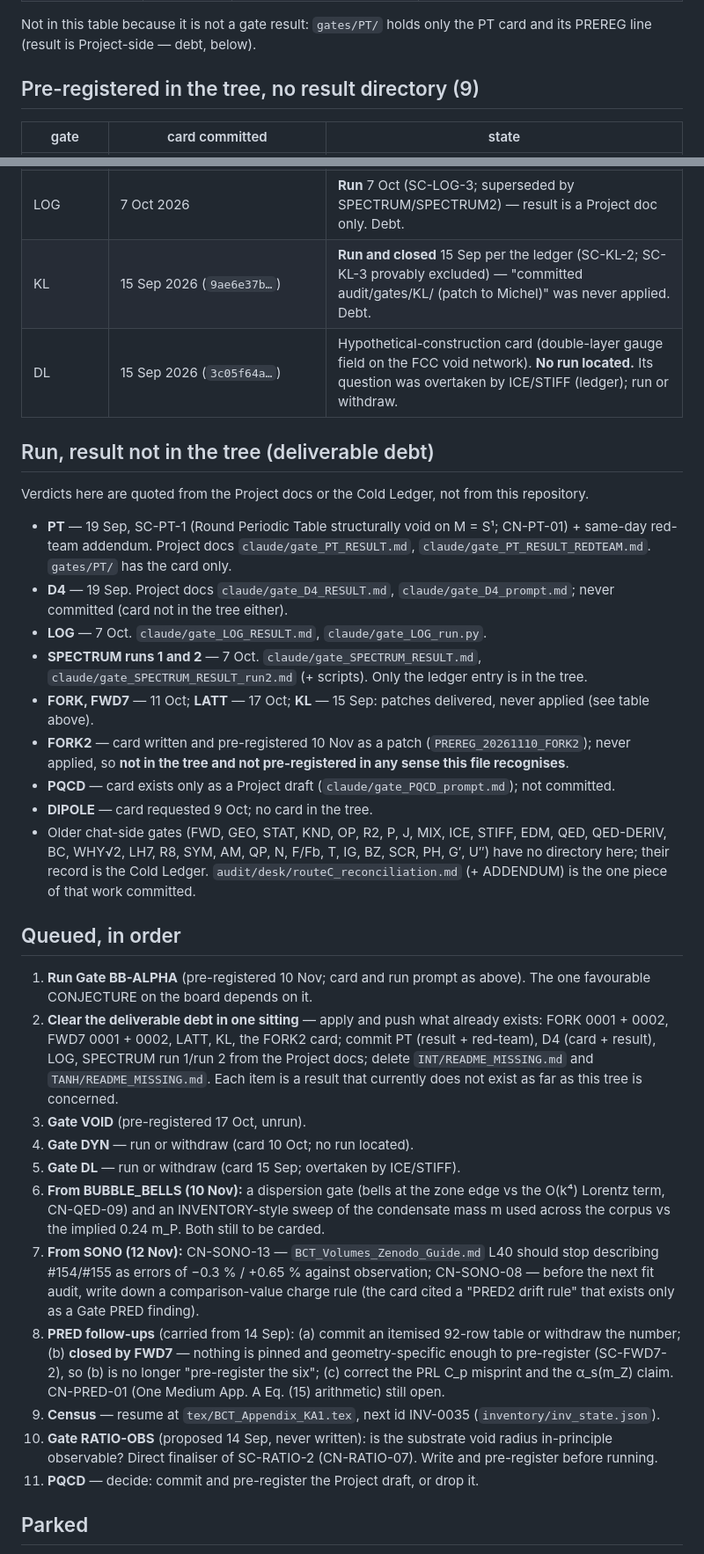
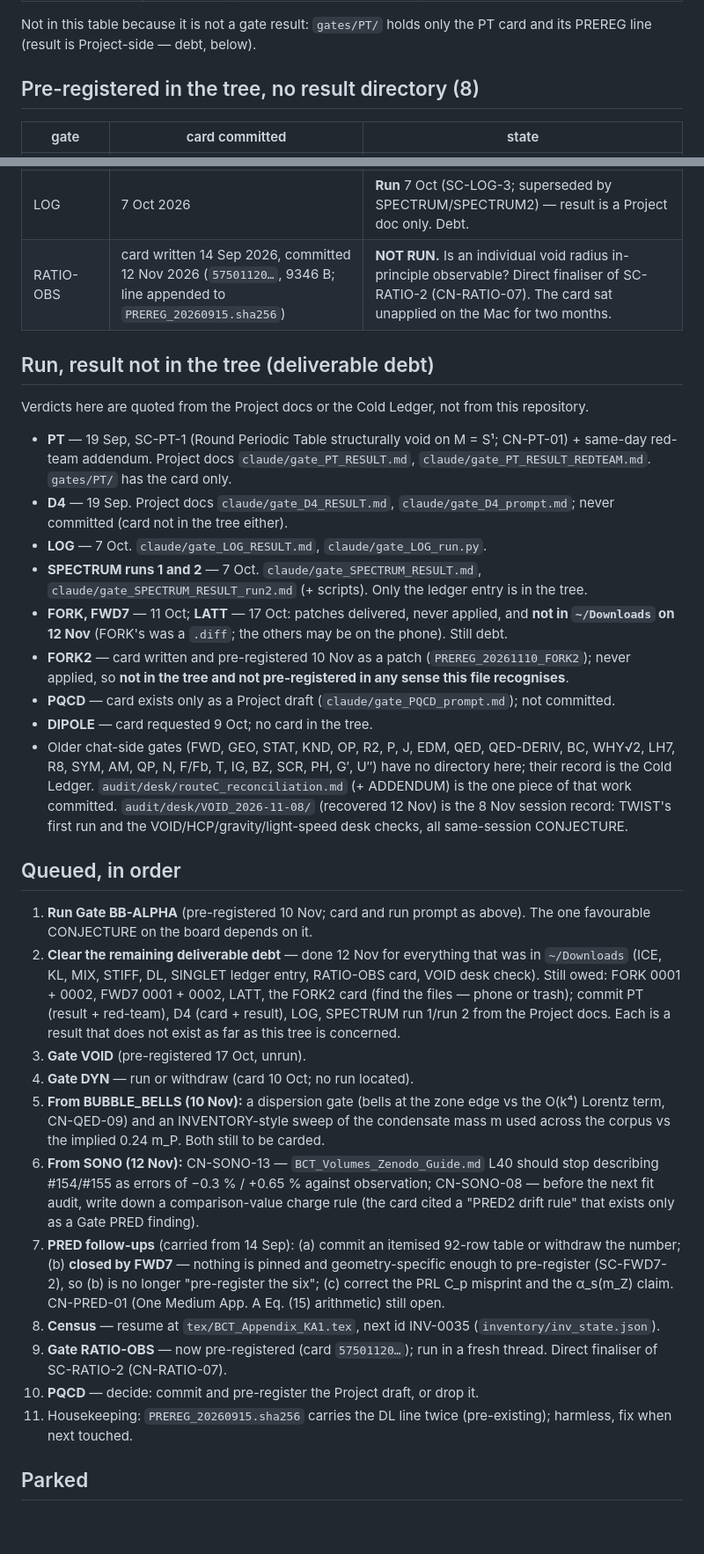
Before and after one commit to zerofreeparameters-code/BCT-Programme, a Markdown page: audit/NEXT.md, 2 parts joined by grey strips. Shown at 88% size. GitHub-like rendering; blank space fills up the shorter version.

```diff
--- a/audit/NEXT.md
+++ b/audit/NEXT.md
@@ -72,7 +80,7 @@ BB-ALPHA is queued to anchor. This paragraph is a reading, not a result; any gat
 Not in this table because it is not a gate result: `gates/PT/` holds only the PT card and its
 PREREG line (result is Project-side — debt, below).
 
-## Pre-registered in the tree, no result directory (9)
+## Pre-registered in the tree, no result directory (8)
 
 | gate | card committed | state |
 |---|---|---|
@@ -83,8 +91,7 @@ PREREG line (result is Project-side — debt, below).
 | FWD7 | 11 Oct 2026 (`d169a13e…`) | **Run** 11 Oct, SC-FWD7-2 (no GO; P7 DEAD by CN-RANK-06; Zenodo pre-registration list empty) — patches 0001/0002 never applied. Debt. |
 | DYN | 10 Oct 2026 (`973815e0…`) | Analogue-gravity dynamics census. Run requested 3 Nov; **no result located** anywhere. Run or withdraw. |
 | LOG | 7 Oct 2026 | **Run** 7 Oct (SC-LOG-3; superseded by SPECTRUM/SPECTRUM2) — result is a Project doc only. Debt. |
-| KL | 15 Sep 2026 (`9ae6e37b…`) | **Run and closed** 15 Sep per the ledger (SC-KL-2; SC-KL-3 provably excluded) — "committed audit/gates/KL/ (patch to Michel)" was never applied. Debt. |
-| DL | 15 Sep 2026 (`3c05f64a…`) | Hypothetical-construction card (double-layer gauge field on the FCC void network). **No run located.** Its question was overtaken by ICE/STIFF (ledger); run or withdraw. |
+| RATIO-OBS | card written 14 Sep 2026, committed 12 Nov 2026 (`57501120…`, 9346 B; line appended to `PREREG_20260915.sha256`) | **NOT RUN.** Is an individual void radius in-principle observable? Direct finaliser of SC-RATIO-2 (CN-RATIO-07). The card sat unapplied on the Mac for two months. |
 
 ## Run, result not in the tree (deliverable debt)
 
@@ -98,29 +105,30 @@ Verdicts here are quoted from the Project docs or the Cold Ledger, not from this
 - **LOG** — 7 Oct. `claude/gate_LOG_RESULT.md`, `claude/gate_LOG_run.py`.
 - **SPECTRUM runs 1 and 2** — 7 Oct. `claude/gate_SPECTRUM_RESULT.md`,
   `claude/gate_SPECTRUM_RESULT_run2.md` (+ scripts). Only the ledger entry is in the tree.
-- **FORK, FWD7** — 11 Oct; **LATT** — 17 Oct; **KL** — 15 Sep: patches delivered, never applied
-  (see table above).
+- **FORK, FWD7** — 11 Oct; **LATT** — 17 Oct: patches delivered, never applied, and **not in
+  `~/Downloads` on 12 Nov** (FORK's was a `.diff`; the others may be on the phone). Still debt.
 - **FORK2** — card written and pre-registered 10 Nov as a patch (`PREREG_20261110_FORK2`); never
   applied, so **not in the tree and not pre-registered in any sense this file recognises**.
 - **PQCD** — card exists only as a Project draft (`claude/gate_PQCD_prompt.md`); not committed.
 - **DIPOLE** — card requested 9 Oct; no card in the tree.
-- Older chat-side gates (FWD, GEO, STAT, KND, OP, R2, P, J, MIX, ICE, STIFF, EDM, QED, QED-DERIV,
-  BC, WHY√2, LH7, R8, SYM, AM, QP, N, F/Fb, T, IG, BZ, SCR, PH, G′, U″) have no directory here;
+- Older chat-side gates (FWD, GEO, STAT, KND, OP, R2, P, J, EDM, QED, QED-DERIV, BC, WHY√2, LH7,
+  R8, SYM, AM, QP, N, F/Fb, T, IG, BZ, SCR, PH, G′, U″) have no directory here;
   their record is the Cold Ledger. `audit/desk/routeC_reconciliation.md` (+ ADDENDUM) is the one
-  piece of that work committed.
+  piece of that work committed. `audit/desk/VOID_2026-11-08/` (recovered 12 Nov) is the 8 Nov
+  session record: TWIST's first run and the VOID/HCP/gravity/light-speed desk checks, all
+  same-session CONJECTURE.
 
 ## Queued, in order
 
 1. **Run Gate BB-ALPHA** (pre-registered 10 Nov; card and run prompt as above). The one favourable
    CONJECTURE on the board depends on it.
-2. **Clear the deliverable debt in one sitting** — apply and push what already exists: FORK 0001 +
-   0002, FWD7 0001 + 0002, LATT, KL, the FORK2 card; commit PT (result + red-team), D4 (card +
-   result), LOG, SPECTRUM run 1/run 2 from the Project docs; delete `INT/README_MISSING.md` and
-   `TANH/README_MISSING.md`. Each item is a result that currently does not exist as far as this
-   tree is concerned.
+2. **Clear the remaining deliverable debt** — done 12 Nov for everything that was in `~/Downloads`
+   (ICE, KL, MIX, STIFF, DL, SINGLET ledger entry, RATIO-OBS card, VOID desk check). Still owed:
+   FORK 0001 + 0002, FWD7 0001 + 0002, LATT, the FORK2 card (find the files — phone or trash);
+   commit PT (result + red-team), D4 (card + result), LOG, SPECTRUM run 1/run 2 from the Project
+   docs. Each is a result that does not exist as far as this tree is concerned.
 3. **Gate VOID** (pre-registered 17 Oct, unrun).
 4. **Gate DYN** — run or withdraw (card 10 Oct; no run located).
-5. **Gate DL** — run or withdraw (card 15 Sep; overtaken by ICE/STIFF).
 6. **From BUBBLE_BELLS (10 Nov):** a dispersion gate (bells at the zone edge vs the O(k⁴) Lorentz
    term, CN-QED-09) and an INVENTORY-style sweep of the condensate mass m used across the corpus vs
    the implied 0.24 m_P. Both still to be carded.
@@ -133,9 +141,11 @@ Verdicts here are quoted from the Project docs or the Cold Ledger, not from this
    (SC-FWD7-2), so (b) is no longer "pre-register the six"; (c) correct the PRL C_p misprint and the
    α_s(m_Z) claim. CN-PRED-01 (One Medium App. A Eq. (15) arithmetic) still open.
 9. **Census** — resume at `tex/BCT_Appendix_KA1.tex`, next id INV-0035 (`inventory/inv_state.json`).
-10. **Gate RATIO-OBS** (proposed 14 Sep, never written): is the substrate void radius in-principle
-    observable? Direct finaliser of SC-RATIO-2 (CN-RATIO-07). Write and pre-register before running.
+10. **Gate RATIO-OBS** — now pre-registered (card `57501120…`); run in a fresh thread. Direct
+    finaliser of SC-RATIO-2 (CN-RATIO-07).
 11. **PQCD** — decide: commit and pre-register the Project draft, or drop it.
+12. Housekeeping: `PREREG_20260915.sha256` carries the DL line twice (pre-existing); harmless, fix
+    when next touched.
 
 ## Parked
 - **DIPOLE** — card never written into the tree.
```
Also changed, not shown: other parts of audit/NEXT.md (+24 -11 lines).
